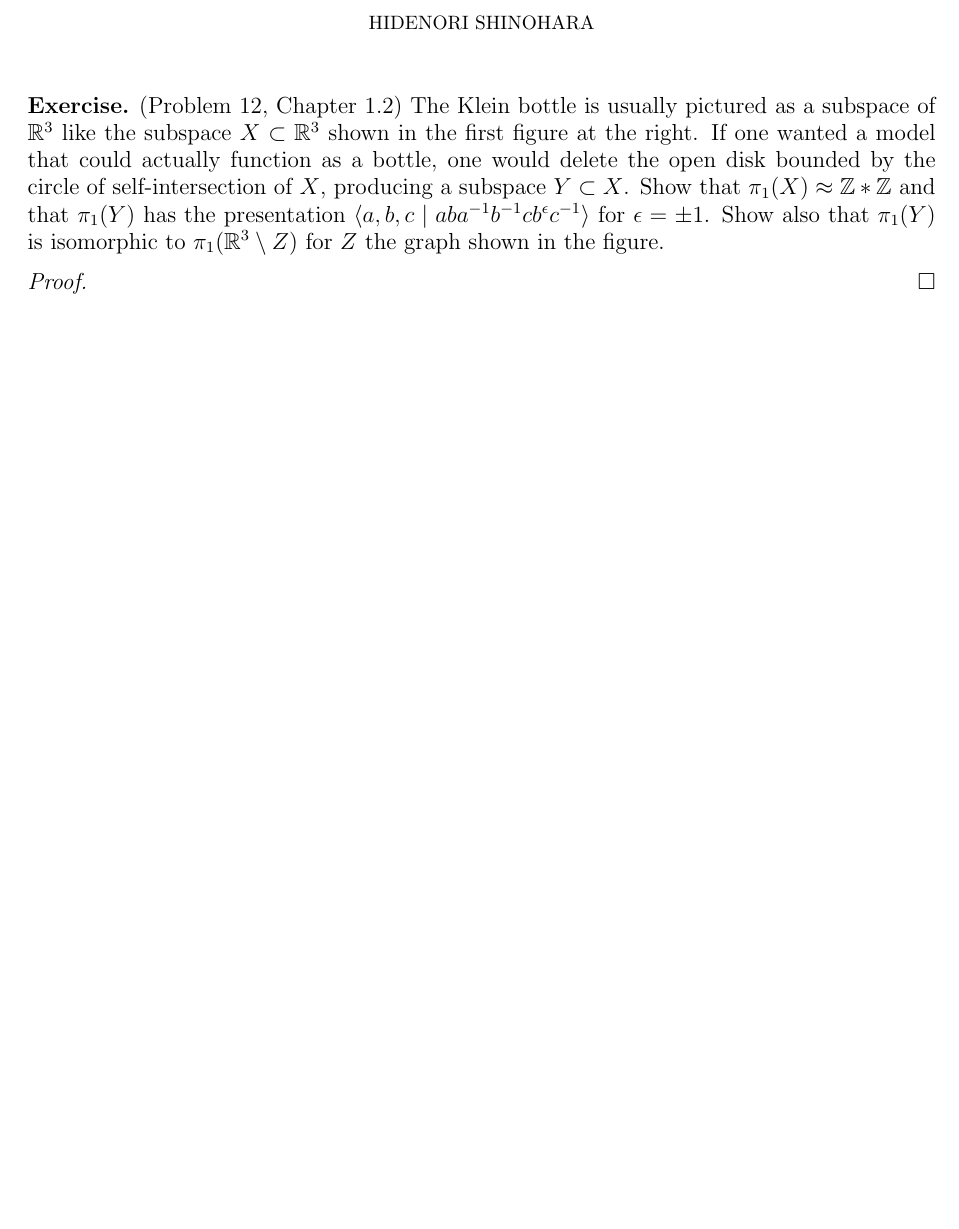
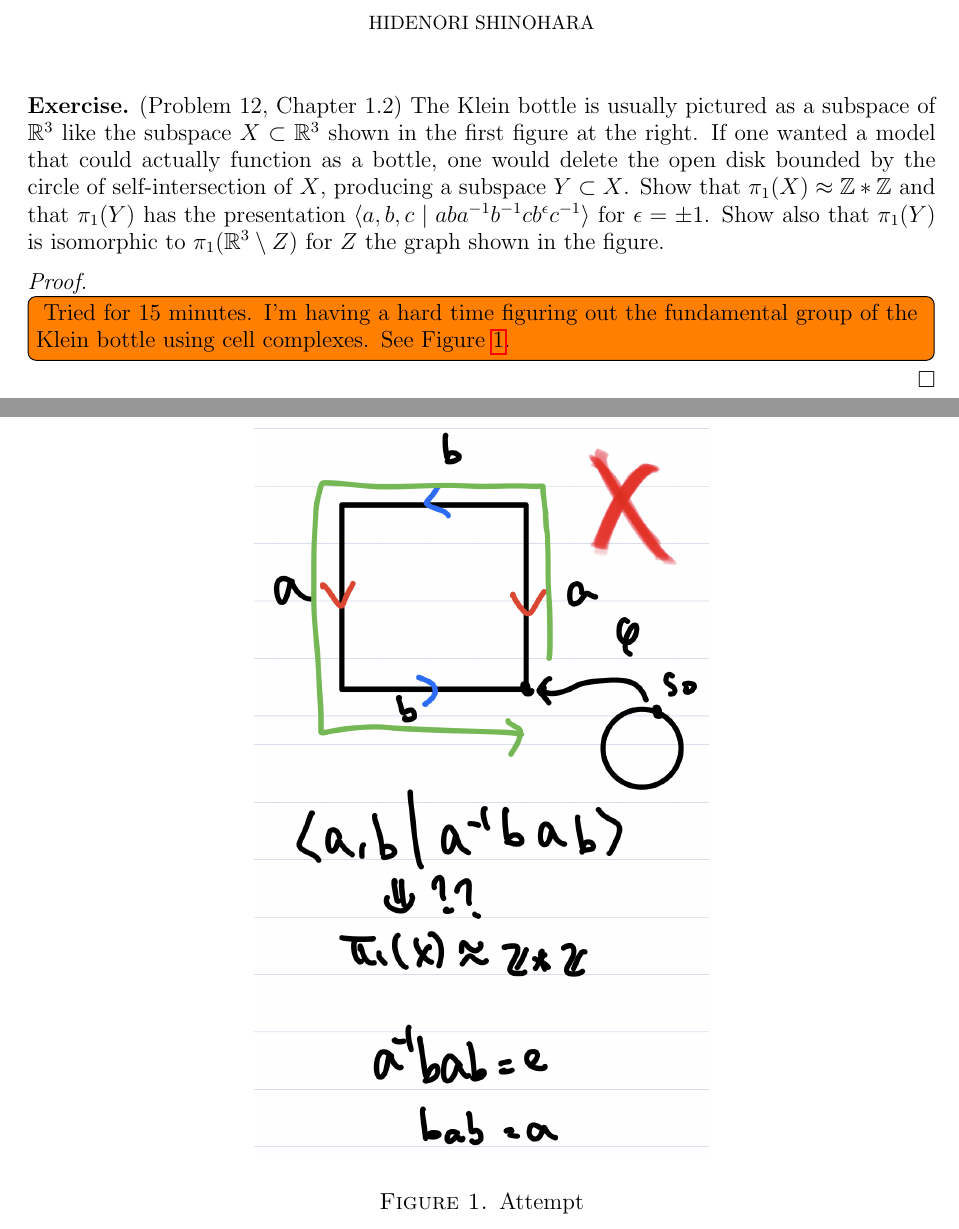
Before and after one commit to hidenori-shinohara/courses, a LaTeX problem sheet (math611/hw3/math611-hw3.tex): part of the page before the commit and two parts of pages 1 and 2 of 2 after it, the two joined at a grey line, cut so that both start at the same text, the shorter picture padded with empty space. Compiled offline with pdfLaTeX.

Commit message:
Add what I treid for Problem 12 (611)

```diff
--- a/math611/hw3/math611-hw3.tex
+++ b/math611/hw3/math611-hw3.tex
@@ -63,6 +63,16 @@
 \end{exer}
 
 \begin{proof}
+  \todo[inline]{
+    Tried for 15 minutes.
+    I'm having a hard time figuring out the fundamental group of the Klein bottle using cell complexes.
+    See Figure \ref{fig:attempt_pi_klein}.
+  }
+  \begin{figure}
+    \includegraphics[width=.5\linewidth]{pi_klein.jpeg}
+      \caption{Attempt}
+    \label{fig:attempt_pi_klein}
+  \end{figure}
 \end{proof}
 
 \end{document}
```
Also changed, not shown: math611/hw3/math611-hw3.pdf, math611/hw3/pi_klein.jpeg (added).
